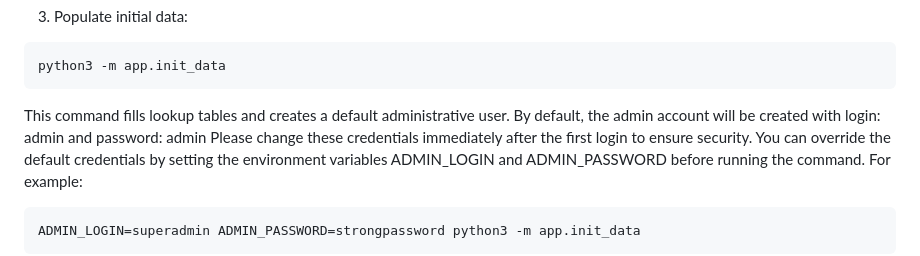
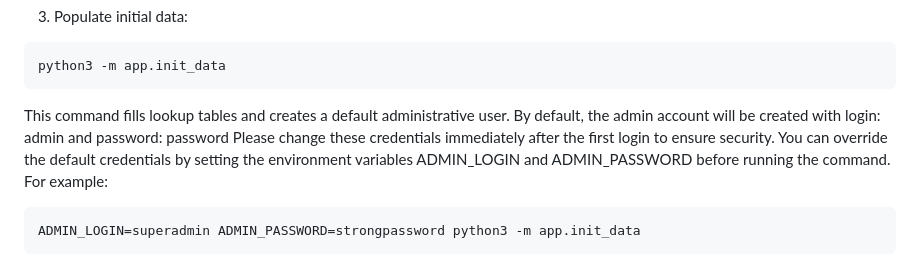
Before and after one commit to kyofu95/proxies-ng, a Markdown page: README.md, the part around the change. Rendered like a GitHub page.

Commit message:
default password

````diff
--- a/README.md
+++ b/README.md
@@ -63,7 +63,7 @@ alembic upgrade head
 python3 -m app.init_data
 ```
 This command fills lookup tables and creates a default administrative user.
-By default, the admin account will be created with login: admin and password: admin
+By default, the admin account will be created with login: admin and password: password
 Please change these credentials immediately after the first login to ensure security.
 You can override the default credentials by setting the environment variables ADMIN_LOGIN and ADMIN_PASSWORD before running the command. For example:
 ```sh
````
